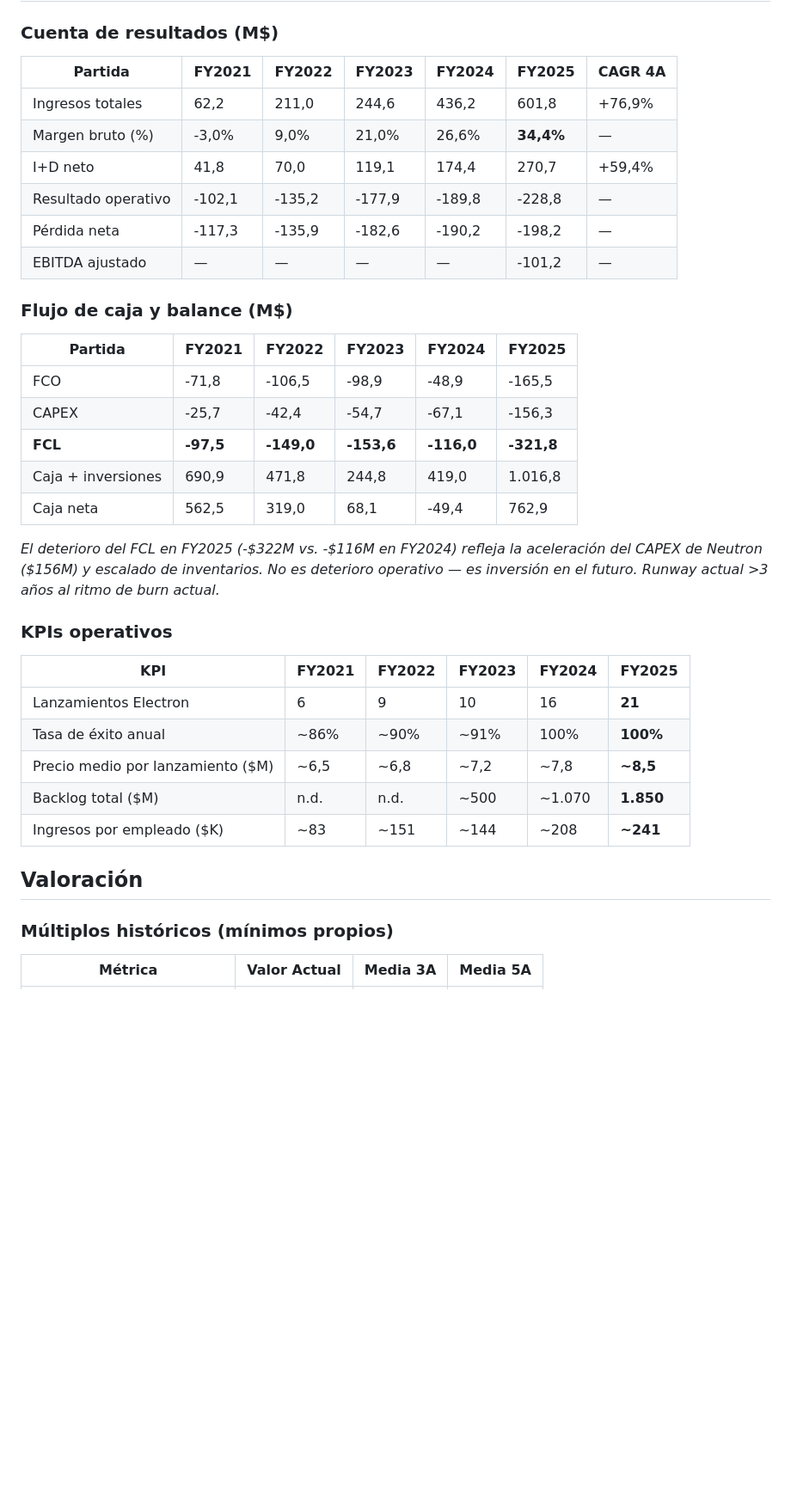
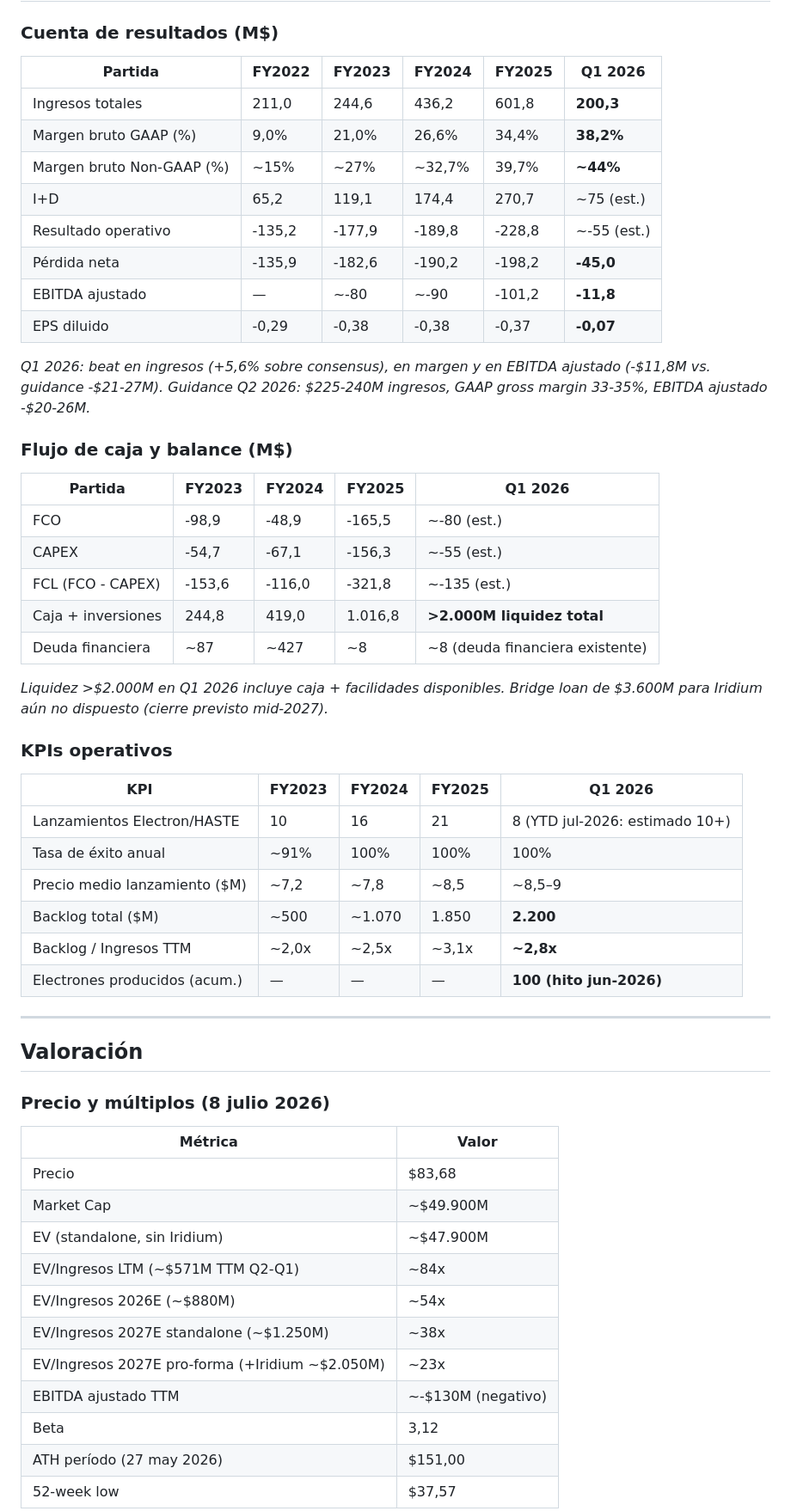
Before and after one commit to diegogh33/atlas-research, a Markdown page: analyses/rklb.md, the part around one of its changes. Shown at 86% size. Drawn GitHub-style; blank space fills up the shorter version.

Commit message:
RKLB: update mayor jul-2026 — Iridium , Q1 beat, Nasdaq-100

```diff
--- a/analyses/rklb.md
+++ b/analyses/rklb.md
@@ -75,39 +93,59 @@ En abril de 2026, cotiza a ~$79 (capitalización ~$47.300M). El valor intrínsec
 
 ### Cuenta de resultados (M$)
 
-| Partida | FY2021 | FY2022 | FY2023 | FY2024 | FY2025 | CAGR 4A |
-|---|---|---|---|---|---|---|
-| Ingresos totales | 62,2 | 211,0 | 244,6 | 436,2 | 601,8 | +76,9% |
-| Margen bruto (%) | -3,0% | 9,0% | 21,0% | 26,6% | **34,4%** | — |
-| I+D neto | 41,8 | 70,0 | 119,1 | 174,4 | 270,7 | +59,4% |
-| Resultado operativo | -102,1 | -135,2 | -177,9 | -189,8 | -228,8 | — |
-| Pérdida neta | -117,3 | -135,9 | -182,6 | -190,2 | -198,2 | — |
-| EBITDA ajustado | — | — | — | — | -101,2 | — |
+| Partida | FY2022 | FY2023 | FY2024 | FY2025 | Q1 2026 |
+|---|---|---|---|---|---|
+| Ingresos totales | 211,0 | 244,6 | 436,2 | 601,8 | **200,3** |
+| Margen bruto GAAP (%) | 9,0% | 21,0% | 26,6% | 34,4% | **38,2%** |
+| Margen bruto Non-GAAP (%) | ~15% | ~27% | ~32,7% | 39,7% | **~44%** |
+| I+D | 65,2 | 119,1 | 174,4 | 270,7 | ~75 (est.) |
+| Resultado operativo | -135,2 | -177,9 | -189,8 | -228,8 | ~-55 (est.) |
+| Pérdida neta | -135,9 | -182,6 | -190,2 | -198,2 | **-45,0** |
+| EBITDA ajustado | — | ~-80 | ~-90 | -101,2 | **-11,8** |
+| EPS diluido | -0,29 | -0,38 | -0,38 | -0,37 | **-0,07** |
+
+*Q1 2026: beat en ingresos (+5,6% sobre consensus), en margen y en EBITDA ajustado (-$11,8M vs. guidance -$21-27M). Guidance Q2 2026: $225-240M ingresos, GAAP gross margin 33-35%, EBITDA ajustado -$20-26M.*
 
 ### Flujo de caja y balance (M$)
 
-| Partida | FY2021 | FY2022 | FY2023 | FY2024 | FY2025 |
-|---|---|---|---|---|---|
-| FCO | -71,8 | -106,5 | -98,9 | -48,9 | -165,5 |
-| CAPEX | -25,7 | -42,4 | -54,7 | -67,1 | -156,3 |
-| **FCL** | **-97,5** | **-149,0** | **-153,6** | **-116,0** | **-321,8** |
-| Caja + inversiones | 690,9 | 471,8 | 244,8 | 419,0 | 1.016,8 |
-| Caja neta | 562,5 | 319,0 | 68,1 | -49,4 | 762,9 |
+| Partida | FY2023 | FY2024 | FY2025 | Q1 2026 |
+|---|---|---|---|---|
+| FCO | -98,9 | -48,9 | -165,5 | ~-80 (est.) |
+| CAPEX | -54,7 | -67,1 | -156,3 | ~-55 (est.) |
+| FCL (FCO - CAPEX) | -153,6 | -116,0 | -321,8 | ~-135 (est.) |
+| Caja + inversiones | 244,8 | 419,0 | 1.016,8 | **>2.000M liquidez total** |
+| Deuda financiera | ~87 | ~427 | ~8 | ~8 (deuda financiera existente) |
 
-*El deterioro del FCL en FY2025 (-$322M vs. -$116M en FY2024) refleja la aceleración del CAPEX de Neutron ($156M) y escalado de inventarios. No es deterioro operativo — es inversión en el futuro. Runway actual >3 años al ritmo de burn actual.*
+*Liquidez >$2.000M en Q1 2026 incluye caja + facilidades disponibles. Bridge loan de $3.600M para Iridium aún no dispuesto (cierre previsto mid-2027).*
 
 ### KPIs operativos
 
-| KPI | FY2021 | FY2022 | FY2023 | FY2024 | FY2025 |
-|---|---|---|---|---|---|
-| Lanzamientos Electron | 6 | 9 | 10 | 16 | **21** |
-| Tasa de éxito anual | ~86% | ~90% | ~91% | 100% | **100%** |
-| Precio medio por lanzamiento ($M) | ~6,5 | ~6,8 | ~7,2 | ~7,8 | **~8,5** |
-| Backlog total ($M) | n.d. | n.d. | ~500 | ~1.070 | **1.850** |
-| Ingresos por empleado ($K) | ~83 | ~151 | ~144 | ~208 | **~241** |
+| KPI | FY2023 | FY2024 | FY2025 | Q1 2026 |
+|---|---|---|---|---|
+| Lanzamientos Electron/HASTE | 10 | 16 | 21 | 8 (YTD jul-2026: estimado 10+) |
+| Tasa de éxito anual | ~91% | 100% | 100% | 100% |
+| Precio medio lanzamiento ($M) | ~7,2 | ~7,8 | ~8,5 | ~8,5–9 |
+| Backlog total ($M) | ~500 | ~1.070 | 1.850 | **2.200** |
+| Backlog / Ingresos TTM | ~2,0x | ~2,5x | ~3,1x | **~2,8x** |
+| Electrones producidos (acum.) | — | — | — | **100 (hito jun-2026)** |
+
+---
 
 ## Valoración
 
-### Múltiplos históricos (mínimos propios)
+### Precio y múltiplos (8 julio 2026)
 
-| Métrica | Valor Actual | Media 3A | Media 5A |
+| Métrica | Valor |
+|---|---|
+| Precio | $83,68 |
+| Market Cap | ~$49.900M |
+| EV (standalone, sin Iridium) | ~$47.900M |
+| EV/Ingresos LTM (~$571M TTM Q2-Q1) | ~84x |
+| EV/Ingresos 2026E (~$880M) | ~54x |
+| EV/Ingresos 2027E standalone (~$1.250M) | ~38x |
+| EV/Ingresos 2027E pro-forma (+Iridium ~$2.050M) | ~23x |
+| EBITDA ajustado TTM | ~-$130M (negativo) |
+| Beta | 3,12 |
+| ATH período (27 may 2026) | $151,00 |
+| 52-week low | $37,57 |
+
```
Also changed, not shown: other parts of analyses/rklb.md (+124 -98 lines).
